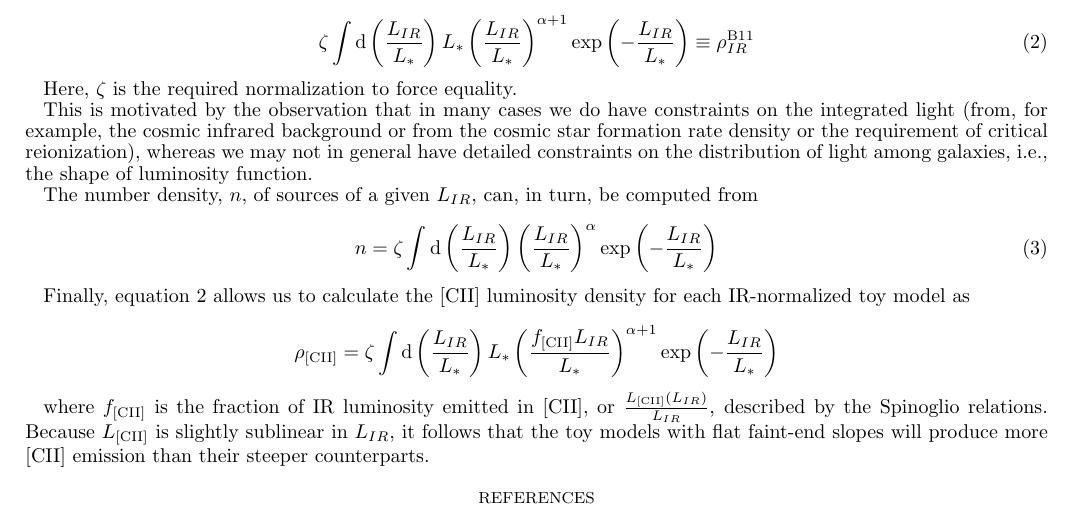
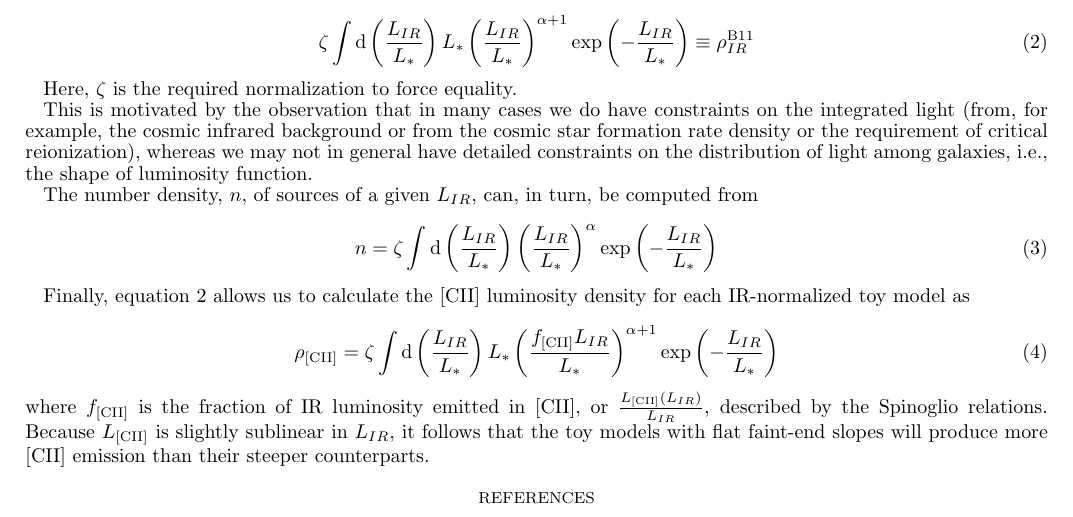
Before and after one commit to jaguirre/LineIntensityMappingI, a LaTeX document (lim.tex): part of page 9 of 9, cut so that both start at the same text. The pictures show the PDF file lim.pdf that the author committed with the source.

```diff
--- a/lim.tex
+++ b/lim.tex
@@ -508,8 +508,7 @@
 
 \begin{equation}
 \rho_{\textrm{[CII]}} = \zeta \int \textrm{d}\left(\frac{L_{IR}}{L_*}\right) L_* \left(\frac{f_{\textrm{[CII]}}L_{IR}}{L_*}\right)^{\alpha+1} \exp\left(-\frac{L_{IR}}{L_*}\right)
-\label{eq:schechterlum}
-
+\end{equation}
 where $f_{\textrm{[CII]}}$ is the fraction of IR luminosity emitted in [CII], or $\frac{L_{\textrm{[CII]}}(L_{IR})}{L_{IR}}$, described by the Spinoglio relations. Because $L_{\textrm{[CII]}}$ is slightly sublinear in $L_{IR}$, it follows that the toy models with flat faint-end slopes will produce more [CII] emission than their steeper counterparts.
 
 \bibliography{master_references}
```
Also changed, not shown: lim.pdf, 2 other files.
